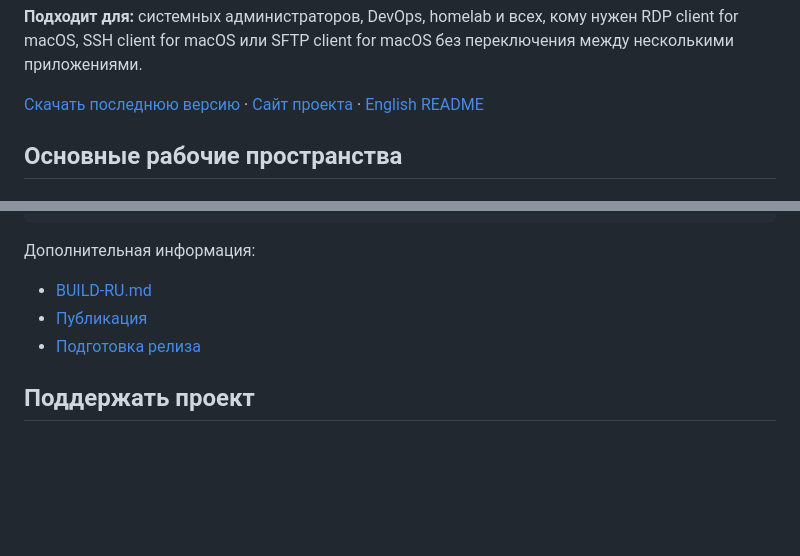
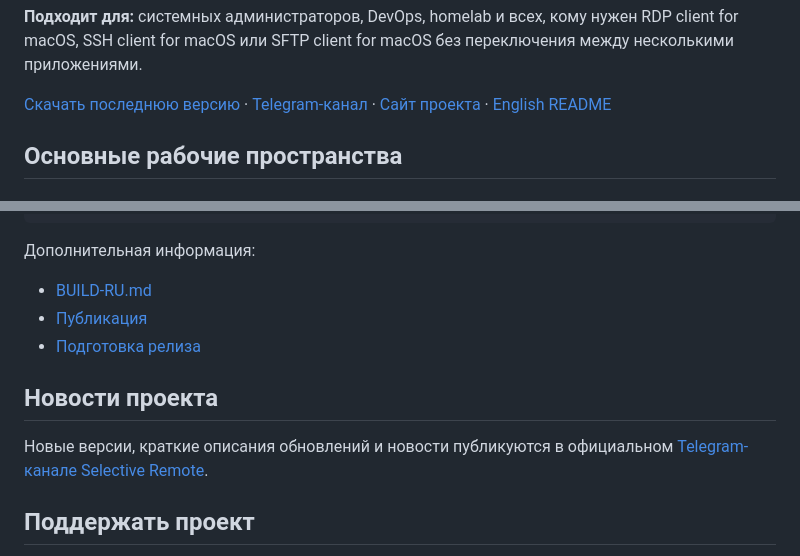
Before and after one commit to PastFly/Selective-Remote, a Markdown page: README.md, 2 parts joined by grey strips. Rendered like a GitHub page; blank space fills up the shorter version.

Commit message:
Add Telegram channel to Russian project links

```diff
--- a/README.md
+++ b/README.md
@@ -14,7 +15,7 @@
 
 **Подходит для:** системных администраторов, DevOps, homelab и всех, кому нужен RDP client for macOS, SSH client for macOS или SFTP client for macOS без переключения между несколькими приложениями.
 
-[Скачать последнюю версию](https://github.com/PastFly/Selective-Remote/releases/latest) · [Сайт проекта](https://pastfly.github.io/Selective-Remote/) · [English README](README_EN.md)
+[Скачать последнюю версию](https://github.com/PastFly/Selective-Remote/releases/latest) · [Telegram-канал](https://t.me/SelectiveRemoteApp) · [Сайт проекта](https://pastfly.github.io/Selective-Remote/) · [English README](README_EN.md)
 
 ## Основные рабочие пространства
 
@@ -256,6 +257,10 @@ bash scripts/build_and_install.sh
 - [Публикация](docs/PUBLISHING-RU.md)
 - [Подготовка релиза](docs/RELEASING-RU.md)
 
+## Новости проекта
+
+Новые версии, краткие описания обновлений и новости публикуются в официальном [Telegram-канале Selective Remote](https://t.me/SelectiveRemoteApp).
+
 ## Поддержать проект
 
 Selective Remote остаётся бесплатным и открытым. Если приложение оказалось полезным, можно [поддержать дальнейшую разработку](SUPPORT.md). Поддержка полностью добровольна и не открывает дополнительные функции.
```
Also changed, not shown: other parts of README.md (+1 -0 lines).
